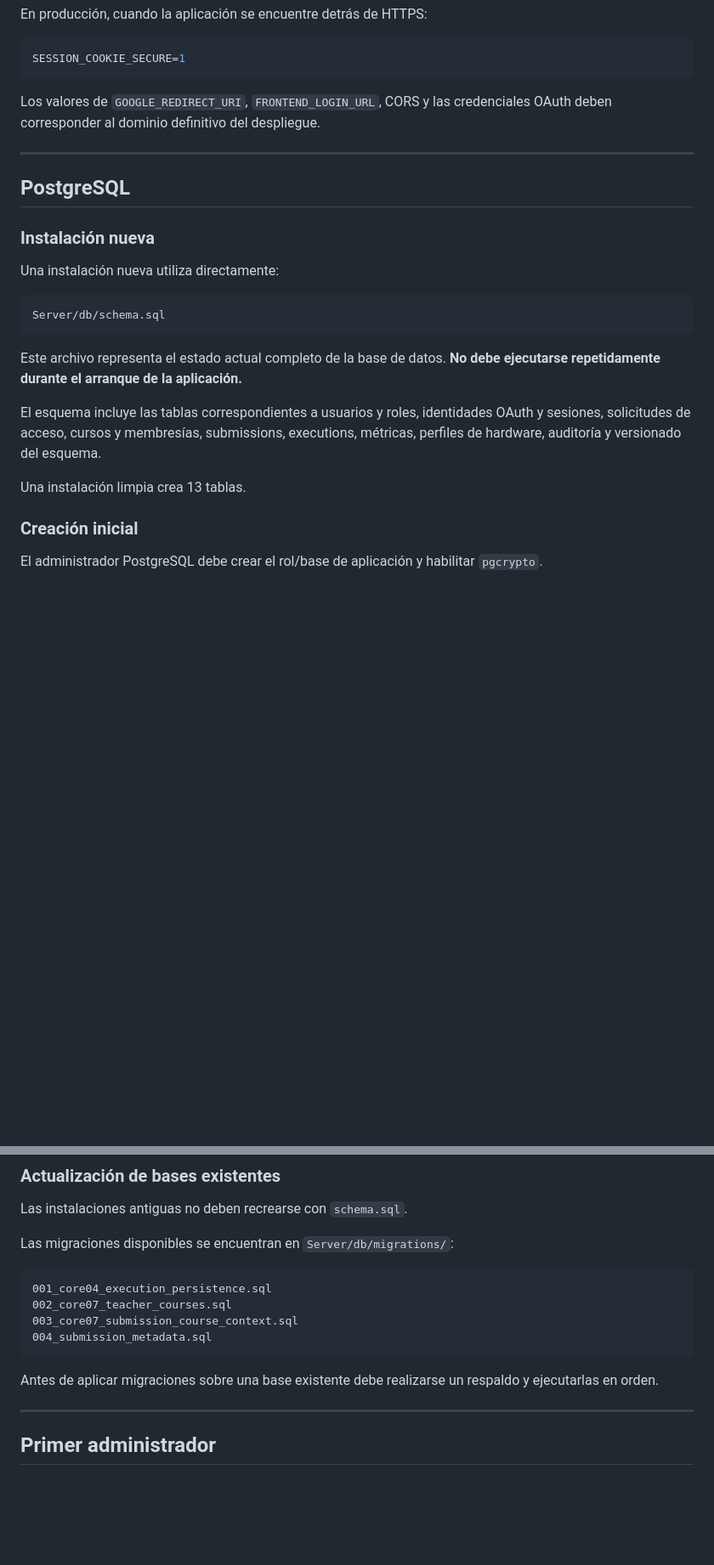
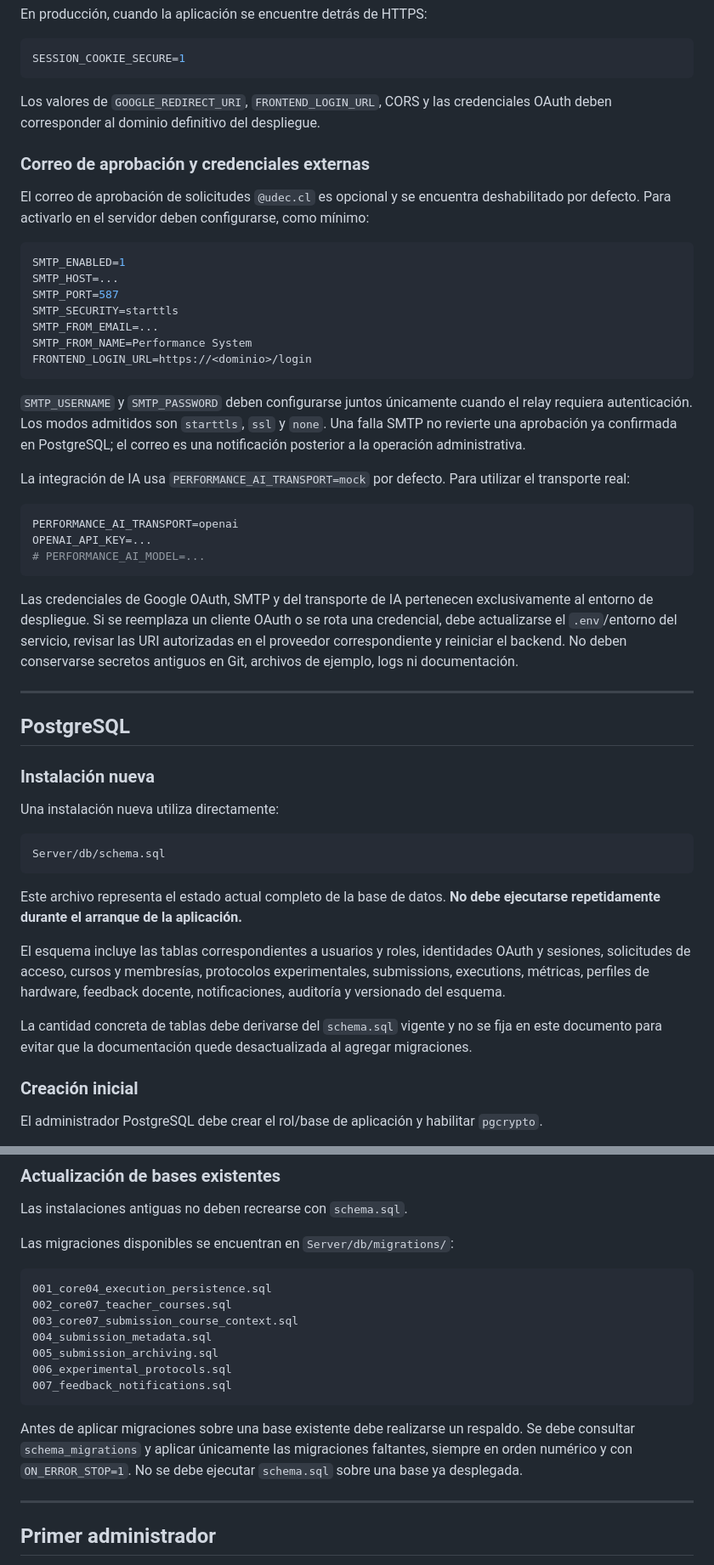
Before and after one commit to algorithms-diicc/performance-system, a Markdown page: README.md, 2 parts joined by grey strips. Shown at 85% size. GitHub-like rendering; blank space fills up the shorter version.

Commit message:
docs: update deployment and configuration guidance

````diff
--- a/README.md
+++ b/README.md
@@ -193,6 +196,32 @@ SESSION_COOKIE_SECURE=1
 
 Los valores de `GOOGLE_REDIRECT_URI`, `FRONTEND_LOGIN_URL`, CORS y las credenciales OAuth deben corresponder al dominio definitivo del despliegue.
 
+### Correo de aprobación y credenciales externas
+
+El correo de aprobación de solicitudes `@udec.cl` es opcional y se encuentra deshabilitado por defecto. Para activarlo en el servidor deben configurarse, como mínimo:
+
+```env
+SMTP_ENABLED=1
+SMTP_HOST=...
+SMTP_PORT=587
+SMTP_SECURITY=starttls
+SMTP_FROM_EMAIL=...
+SMTP_FROM_NAME=Performance System
+FRONTEND_LOGIN_URL=https://<dominio>/login
+```
+
+`SMTP_USERNAME` y `SMTP_PASSWORD` deben configurarse juntos únicamente cuando el relay requiera autenticación. Los modos admitidos son `starttls`, `ssl` y `none`. Una falla SMTP no revierte una aprobación ya confirmada en PostgreSQL; el correo es una notificación posterior a la operación administrativa.
+
+La integración de IA usa `PERFORMANCE_AI_TRANSPORT=mock` por defecto. Para utilizar el transporte real:
+
+```env
+PERFORMANCE_AI_TRANSPORT=openai
+OPENAI_API_KEY=...
+# PERFORMANCE_AI_MODEL=...
+```
+
+Las credenciales de Google OAuth, SMTP y del transporte de IA pertenecen exclusivamente al entorno de despliegue. Si se reemplaza un cliente OAuth o se rota una credencial, debe actualizarse el `.env`/entorno del servicio, revisar las URI autorizadas en el proveedor correspondiente y reiniciar el backend. No deben conservarse secretos antiguos en Git, archivos de ejemplo, logs ni documentación.
+
 ---
 
 ## PostgreSQL
@@ -207,9 +236,9 @@ Server/db/schema.sql
 
 Este archivo representa el estado actual completo de la base de datos. **No debe ejecutarse repetidamente durante el arranque de la aplicación.**
 
-El esquema incluye las tablas correspondientes a usuarios y roles, identidades OAuth y sesiones, solicitudes de acceso, cursos y membresías, submissions, executions, métricas, perfiles de hardware, auditoría y versionado del esquema.
+El esquema incluye las tablas correspondientes a usuarios y roles, identidades OAuth y sesiones, solicitudes de acceso, cursos y membresías, protocolos experimentales, submissions, executions, métricas, perfiles de hardware, feedback docente, notificaciones, auditoría y versionado del esquema.
 
-Una instalación limpia crea 13 tablas.
+La cantidad concreta de tablas debe derivarse del `schema.sql` vigente y no se fija en este documento para evitar que la documentación quede desactualizada al agregar migraciones.
 
 ### Creación inicial
 
@@ -273,9 +302,12 @@ Las migraciones disponibles se encuentran en `Server/db/migrations/`:
 002_core07_teacher_courses.sql
 003_core07_submission_course_context.sql
 004_submission_metadata.sql
+005_submission_archiving.sql
+006_experimental_protocols.sql
+007_feedback_notifications.sql
 ```
 
-Antes de aplicar migraciones sobre una base existente debe realizarse un respaldo y ejecutarlas en orden.
+Antes de aplicar migraciones sobre una base existente debe realizarse un respaldo. Se debe consultar `schema_migrations` y aplicar únicamente las migraciones faltantes, siempre en orden numérico y con `ON_ERROR_STOP=1`. No se debe ejecutar `schema.sql` sobre una base ya desplegada.
 
 ---
 
````
Also changed, not shown: other parts of README.md (+17 -0 lines).
